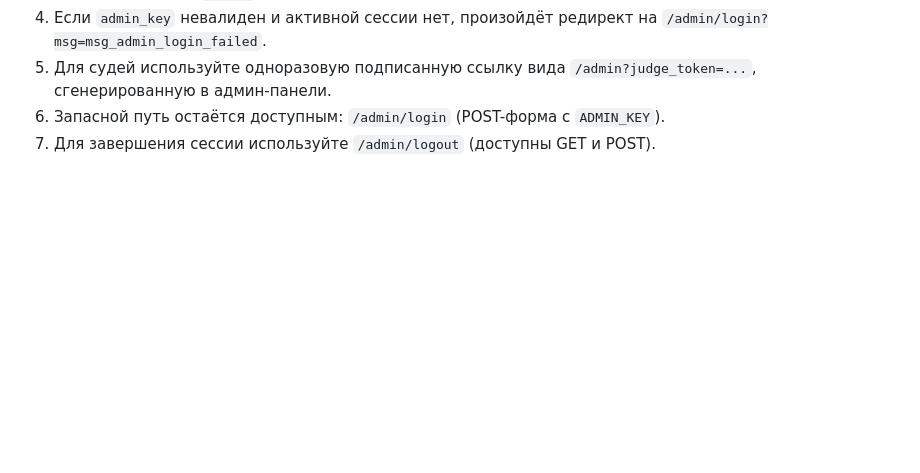
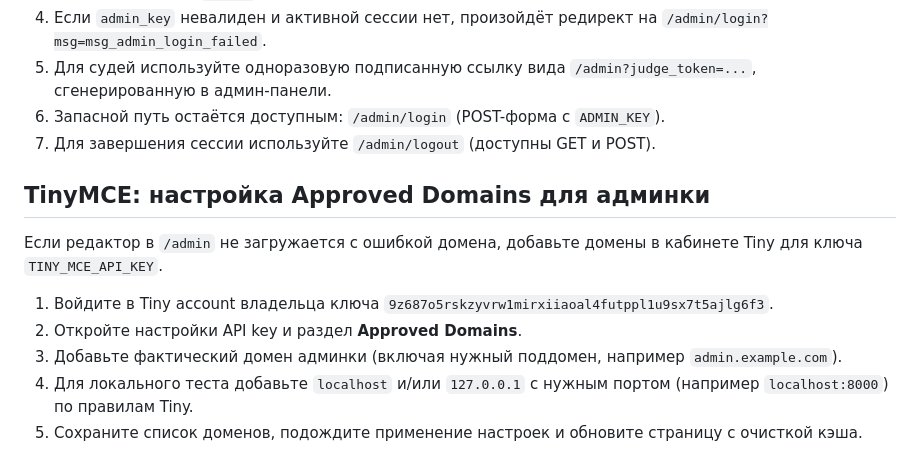
Before and after one commit to CatCodeArbelin/dacarbelin, a Markdown page: README.md, the part around the change. Rendered like a GitHub page; blank space fills up the shorter version.

Commit message:
docs: add TinyMCE approved domains setup steps

```diff
--- a/README.md
+++ b/README.md
@@ -156,3 +156,13 @@ python scripts/seed_tournament_56_plus_11.py
 5. Для судей используйте одноразовую подписанную ссылку вида `/admin?judge_token=...`, сгенерированную в админ-панели.
 6. Запасной путь остаётся доступным: `/admin/login` (POST-форма с `ADMIN_KEY`).
 7. Для завершения сессии используйте `/admin/logout` (доступны GET и POST).
+
+## TinyMCE: настройка Approved Domains для админки
+
+Если редактор в `/admin` не загружается с ошибкой домена, добавьте домены в кабинете Tiny для ключа `TINY_MCE_API_KEY`.
+
+1. Войдите в Tiny account владельца ключа `9z687o5rskzyvrw1mirxiiaoal4futppl1u9sx7t5ajlg6f3`.
+2. Откройте настройки API key и раздел **Approved Domains**.
+3. Добавьте фактический домен админки (включая нужный поддомен, например `admin.example.com`).
+4. Для локального теста добавьте `localhost` и/или `127.0.0.1` с нужным портом (например `localhost:8000`) по правилам Tiny.
+5. Сохраните список доменов, подождите применение настроек и обновите страницу с очисткой кэша.
```
